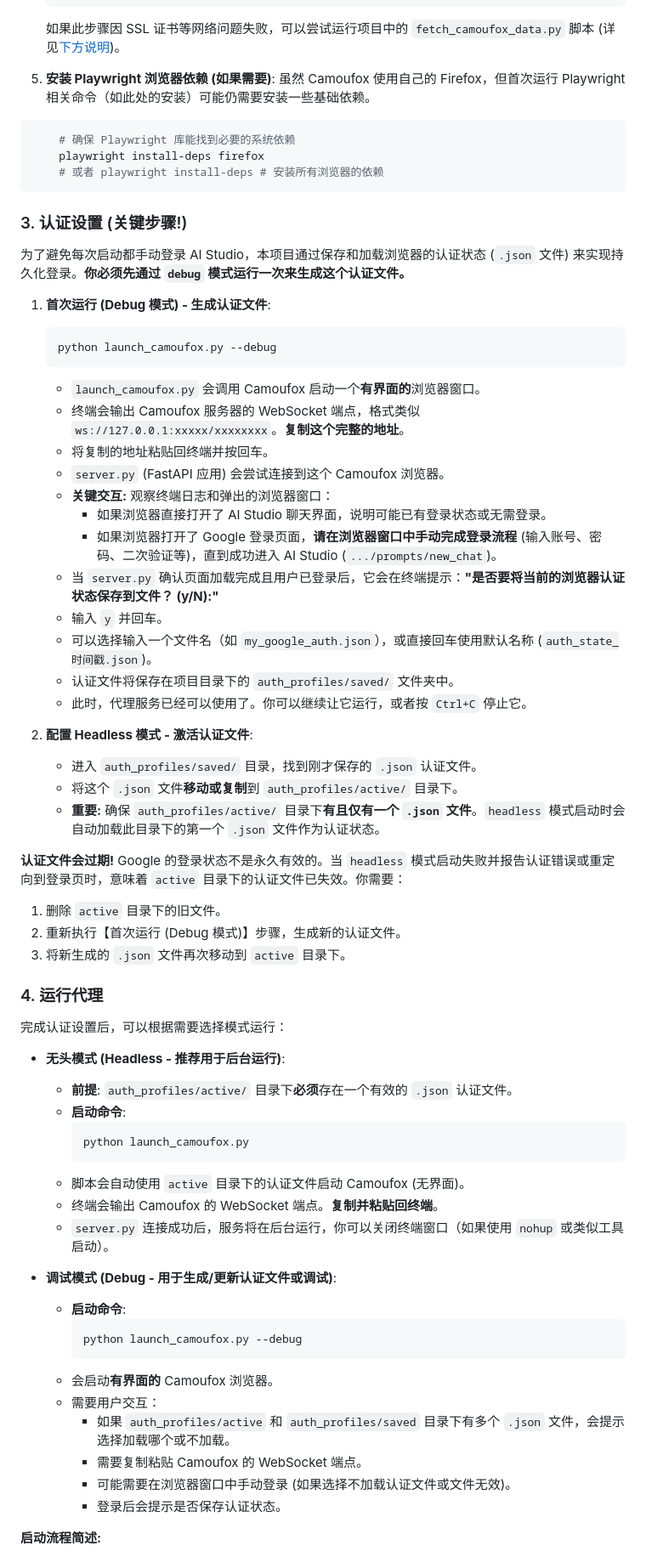
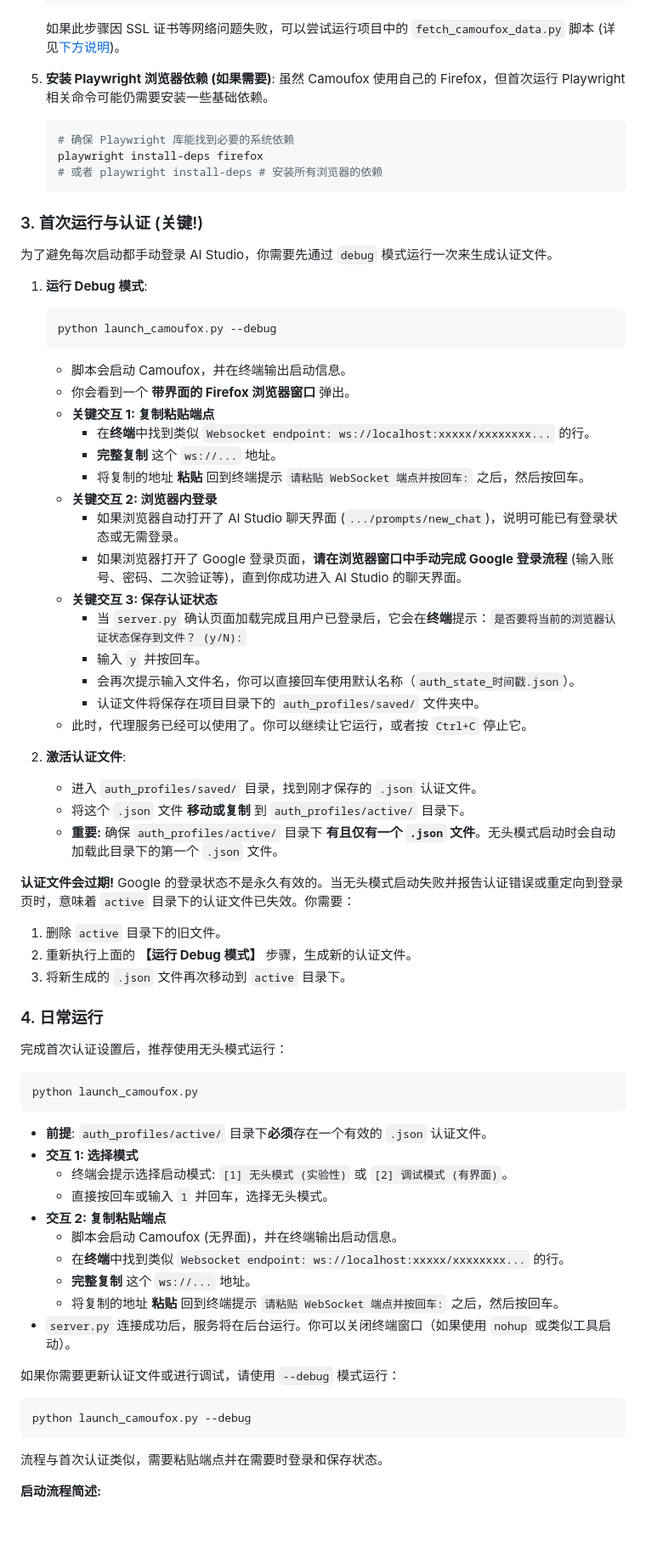
Before and after one commit to yattin/AIstudioProxyAPI, a Markdown page: README.md, the part around one of its changes. Shown at 85% size. Rendered like a GitHub page; blank space fills up the shorter version.

Commit message:
更新 README.md 文件，修改了 Python 版本的描述，优化了快速开始和详细步骤的说明，增强了用户体验；新增了 API 端点信息，更新了核心特性，调整了认证设置和运行流程的描述，确保信息准确性和易用性。

````diff
--- a/README.md
+++ b/README.md
@@ -127,70 +176,72 @@
     如果此步骤因 SSL 证书等网络问题失败，可以尝试运行项目中的 `fetch_camoufox_data.py` 脚本 (详见[下方说明](#-关于-fetch_camoufox_datapy))。
 
 5.  **安装 Playwright 浏览器依赖 (如果需要)**:
-    虽然 Camoufox 使用自己的 Firefox，但首次运行 Playwright 相关命令（如此处的安装）可能仍需要安装一些基础依赖。
-```bash
+    虽然 Camoufox 使用自己的 Firefox，但首次运行 Playwright 相关命令可能仍需要安装一些基础依赖。
+    ```bash
     # 确保 Playwright 库能找到必要的系统依赖
     playwright install-deps firefox
     # 或者 playwright install-deps # 安装所有浏览器的依赖
-```
+    ```
 
-### 3. 认证设置 (关键步骤!)
+### 3. 首次运行与认证 (关键!)
 
-为了避免每次启动都手动登录 AI Studio，本项目通过保存和加载浏览器的认证状态 (`.json` 文件) 来实现持久化登录。**你必须先通过 `debug` 模式运行一次来生成这个认证文件。**
+为了避免每次启动都手动登录 AI Studio，你需要先通过 `debug` 模式运行一次来生成认证文件。
 
-1.  **首次运行 (Debug 模式) - 生成认证文件**:
+1.  **运行 Debug 模式**:
     ```bash
     python launch_camoufox.py --debug
     ```
-    *   `launch_camoufox.py` 会调用 Camoufox 启动一个**有界面的**浏览器窗口。
-    *   终端会输出 Camoufox 服务器的 WebSocket 端点，格式类似 `ws://127.0.0.1:xxxxx/xxxxxxxx`。**复制这个完整的地址**。
-    *   将复制的地址粘贴回终端并按回车。
-    *   `server.py` (FastAPI 应用) 会尝试连接到这个 Camoufox 浏览器。
-    *   **关键交互:** 观察终端日志和弹出的浏览器窗口：
-        *   如果浏览器直接打开了 AI Studio 聊天界面，说明可能已有登录状态或无需登录。
-        *   如果浏览器打开了 Google 登录页面，**请在浏览器窗口中手动完成登录流程** (输入账号、密码、二次验证等)，直到成功进入 AI Studio (`.../prompts/new_chat`)。
-    *   当 `server.py` 确认页面加载完成且用户已登录后，它会在终端提示：**"是否要将当前的浏览器认证状态保存到文件？ (y/N):"**
-    *   输入 `y` 并回车。
-    *   可以选择输入一个文件名（如 `my_google_auth.json`），或直接回车使用默认名称 (`auth_state_时间戳.json`)。
-    *   认证文件将保存在项目目录下的 `auth_profiles/saved/` 文件夹中。
+    *   脚本会启动 Camoufox，并在终端输出启动信息。
+    *   你会看到一个 **带界面的 Firefox 浏览器窗口** 弹出。
+    *   **关键交互 1: 复制粘贴端点**
+        *   在**终端**中找到类似 `Websocket endpoint: ws://localhost:xxxxx/xxxxxxxx...` 的行。
+        *   **完整复制** 这个 `ws://...` 地址。
+        *   将复制的地址 **粘贴** 回到终端提示 `请粘贴 WebSocket 端点并按回车:` 之后，然后按回车。
+    *   **关键交互 2: 浏览器内登录**
+        *   如果浏览器自动打开了 AI Studio 聊天界面 (`.../prompts/new_chat`)，说明可能已有登录状态或无需登录。
+        *   如果浏览器打开了 Google 登录页面，**请在浏览器窗口中手动完成 Google 登录流程** (输入账号、密码、二次验证等)，直到你成功进入 AI Studio 的聊天界面。
+    *   **关键交互 3: 保存认证状态**
+        *   当 `server.py` 确认页面加载完成且用户已登录后，它会在**终端**提示：`是否要将当前的浏览器认证状态保存到文件？ (y/N):`
+        *   输入 `y` 并按回车。
+        *   会再次提示输入文件名，你可以直接回车使用默认名称（`auth_state_时间戳.json`）。
+        *   认证文件将保存在项目目录下的 `auth_profiles/saved/` 文件夹中。
     *   此时，代理服务已经可以使用了。你可以继续让它运行，或者按 `Ctrl+C` 停止它。
 
-2.  **配置 Headless 模式 - 激活认证文件**:
+2.  **激活认证文件**:
     *   进入 `auth_profiles/saved/` 目录，找到刚才保存的 `.json` 认证文件。
-    *   将这个 `.json` 文件**移动或复制**到 `auth_profiles/active/` 目录下。
-    *   **重要:** 确保 `auth_profiles/active/` 目录下**有且仅有一个 `.json` 文件**。`headless` 模式启动时会自动加载此目录下的第一个 `.json` 文件作为认证状态。
+    *   将这个 `.json` 文件 **移动或复制** 到 `auth_profiles/active/` 目录下。
+    *   **重要:** 确保 `auth_profiles/active/` 目录下 **有且仅有一个 `.json` 文件**。无头模式启动时会自动加载此目录下的第一个 `.json` 文件。
 
-**认证文件会过期!** Google 的登录状态不是永久有效的。当 `headless` 模式启动失败并报告认证错误或重定向到登录页时，意味着 `active` 目录下的认证文件已失效。你需要：
+**认证文件会过期!** Google 的登录状态不是永久有效的。当无头模式启动失败并报告认证错误或重定向到登录页时，意味着 `active` 目录下的认证文件已失效。你需要：
 
 1.  删除 `active` 目录下的旧文件。
-2.  重新执行【首次运行 (Debug 模式)】步骤，生成新的认证文件。
+2.  重新执行上面的 **【运行 Debug 模式】** 步骤，生成新的认证文件。
 3.  将新生成的 `.json` 文件再次移动到 `active` 目录下。
 
-### 4. 运行代理
+### 4. 日常运行
 
-完成认证设置后，可以根据需要选择模式运行：
+完成首次认证设置后，推荐使用无头模式运行：
 
-*   **无头模式 (Headless - 推荐用于后台运行)**:
-    *   **前提**: `auth_profiles/active/` 目录下**必须**存在一个有效的 `.json` 认证文件。
-    *   **启动命令**:
-        ```bash
-        python launch_camoufox.py
-        ```
-    *   脚本会自动使用 `active` 目录下的认证文件启动 Camoufox (无界面)。
-    *   终端会输出 Camoufox 的 WebSocket 端点。**复制并粘贴回终端**。
-    *   `server.py` 连接成功后，服务将在后台运行，你可以关闭终端窗口（如果使用 `nohup` 或类似工具启动）。
+```bash
+python launch_camoufox.py
+```
 
-*   **调试模式 (Debug - 用于生成/更新认证文件或调试)**:
-    *   **启动命令**:
-        ```bash
-        python launch_camoufox.py --debug
-        ```
-    *   会启动**有界面的** Camoufox 浏览器。
-    *   需要用户交互：
-        *   如果 `auth_profiles/active` 和 `auth_profiles/saved` 目录下有多个 `.json` 文件，会提示选择加载哪个或不加载。
-        *   需要复制粘贴 Camoufox 的 WebSocket 端点。
-        *   可能需要在浏览器窗口中手动登录 (如果选择不加载认证文件或文件无效)。
-        *   登录后会提示是否保存认证状态。
+*   **前提**: `auth_profiles/active/` 目录下**必须**存在一个有效的 `.json` 认证文件。
+*   **交互 1: 选择模式**
+    *   终端会提示选择启动模式: `[1] 无头模式 (实验性)` 或 `[2] 调试模式 (有界面)`。
+    *   直接按回车或输入 `1` 并回车，选择无头模式。
+*   **交互 2: 复制粘贴端点**
+    *   脚本会启动 Camoufox (无界面)，并在终端输出启动信息。
+    *   在**终端**中找到类似 `Websocket endpoint: ws://localhost:xxxxx/xxxxxxxx...` 的行。
+    *   **完整复制** 这个 `ws://...` 地址。
+    *   将复制的地址 **粘贴** 回到终端提示 `请粘贴 WebSocket 端点并按回车:` 之后，然后按回车。
+*   `server.py` 连接成功后，服务将在后台运行。你可以关闭终端窗口（如果使用 `nohup` 或类似工具启动）。
+
+如果你需要更新认证文件或进行调试，请使用 `--debug` 模式运行：
+```bash
+python launch_camoufox.py --debug
+```
+流程与首次认证类似，需要粘贴端点并在需要时登录和保存状态。
 
 **启动流程简述:**
 
````
Also changed, not shown: other parts of README.md (+127 -77 lines).
